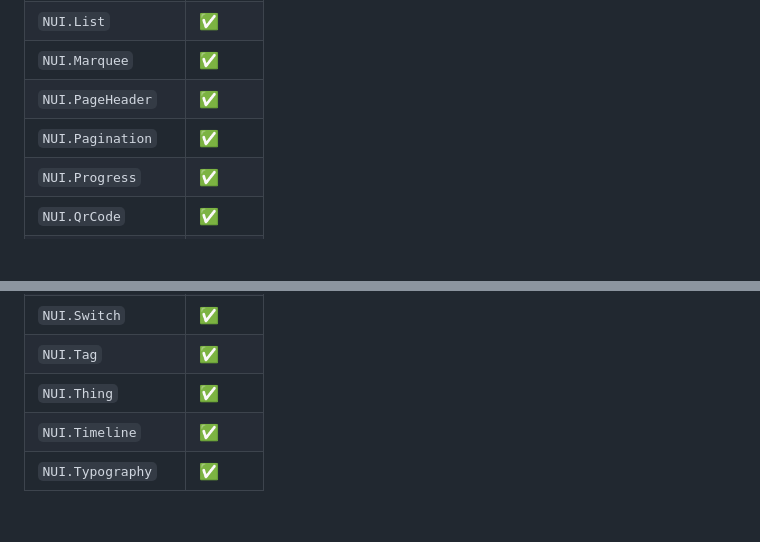
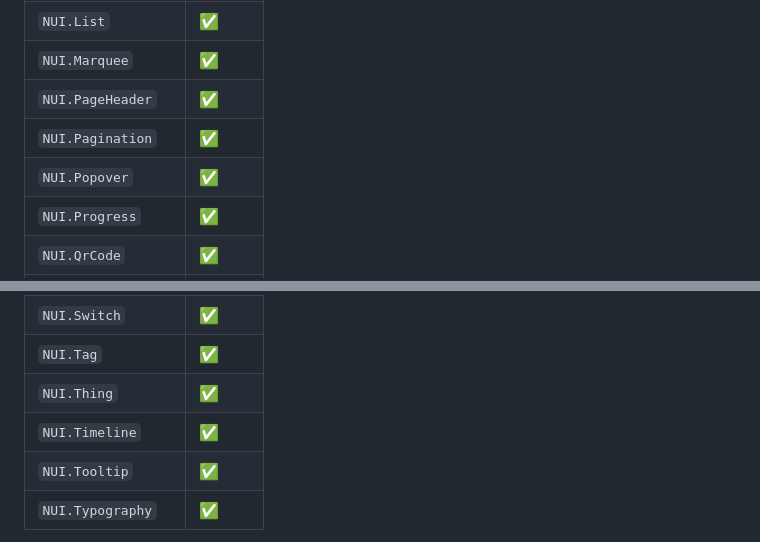
Before and after one commit to titan/elm-naive-ui, a Markdown page: README.md, 2 parts joined by grey strips. GitHub-like rendering; blank space fills up the shorter version.

Commit message:
docs: tick NUI.Popover + NUI.Tooltip in the README component table (popover batch had missed its row)

```diff
--- a/README.md
+++ b/README.md
@@ -106,6 +106,7 @@ bridge, tests).
 | `NUI.Marquee`     | ✅ |
 | `NUI.PageHeader`  | ✅ |
 | `NUI.Pagination`  | ✅ |
+| `NUI.Popover`     | ✅ |
 | `NUI.Progress`    | ✅ |
 | `NUI.QrCode`      | ✅ |
 | `NUI.Radio`       | ✅ |
@@ -121,6 +122,7 @@ bridge, tests).
 | `NUI.Tag`         | ✅ |
 | `NUI.Thing`       | ✅ |
 | `NUI.Timeline`    | ✅ |
+| `NUI.Tooltip`     | ✅ |
 | `NUI.Typography`  | ✅ |
 
 Supporting modules: `NUI.Css` (the scoped stylesheet + root marker),
```
